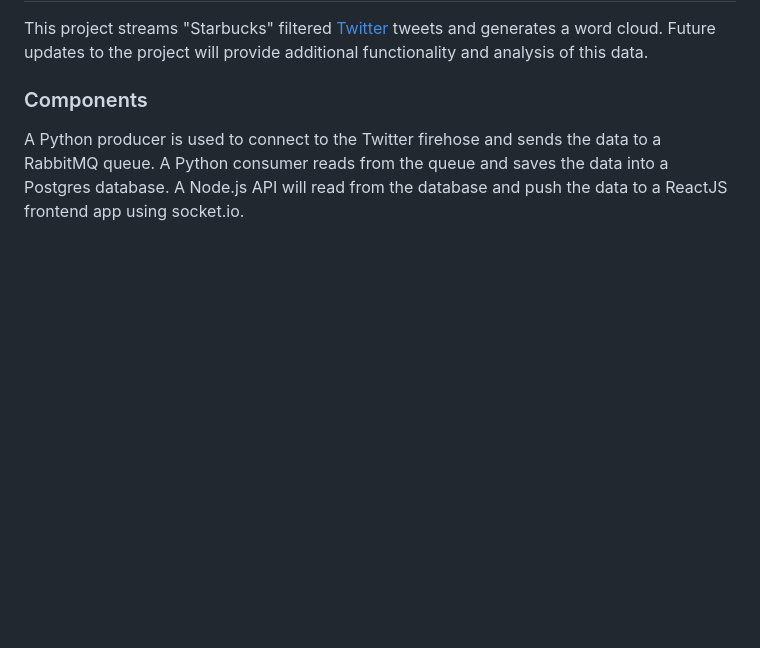
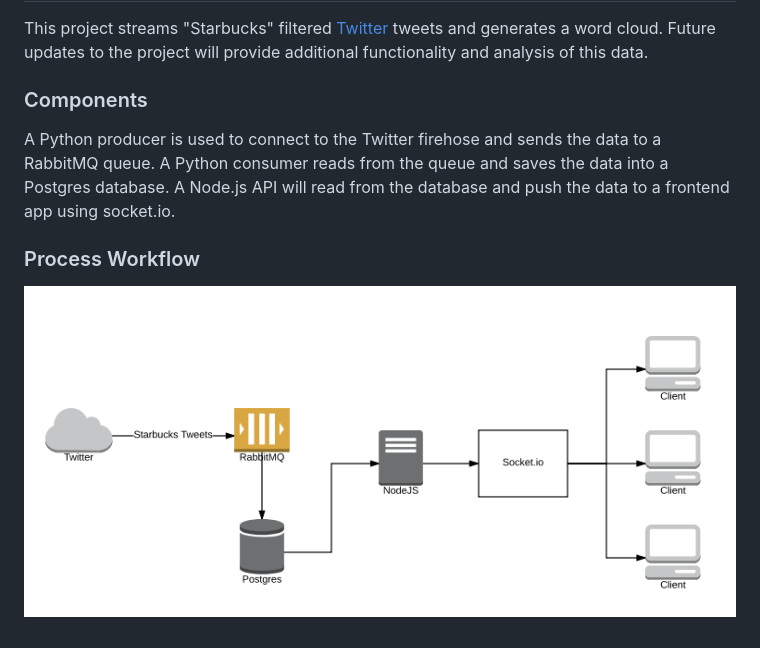
Before and after one commit to asheahan/sbux, a Markdown page: README.md, the part around the change. Rendered like a GitHub page; pictures changed too: process.PNG (added); blank space fills up the shorter version.

Commit message:
Update documentation

```diff
--- a/README.md
+++ b/README.md
@@ -4,4 +4,8 @@ This project streams "Starbucks" filtered [Twitter](https://twitter.com/) tweets
 
 ### Components
 
-A Python producer is used to connect to the Twitter firehose and sends the data to a RabbitMQ queue. A Python consumer reads from the queue and saves the data into a Postgres database. A Node.js API will read from the database and push the data to a ReactJS frontend app using socket.io.
+A Python producer is used to connect to the Twitter firehose and sends the data to a RabbitMQ queue. A Python consumer reads from the queue and saves the data into a Postgres database. A Node.js API will read from the database and push the data to a frontend app using socket.io.
+
+### Process Workflow
+
+![process](process.PNG)
```
